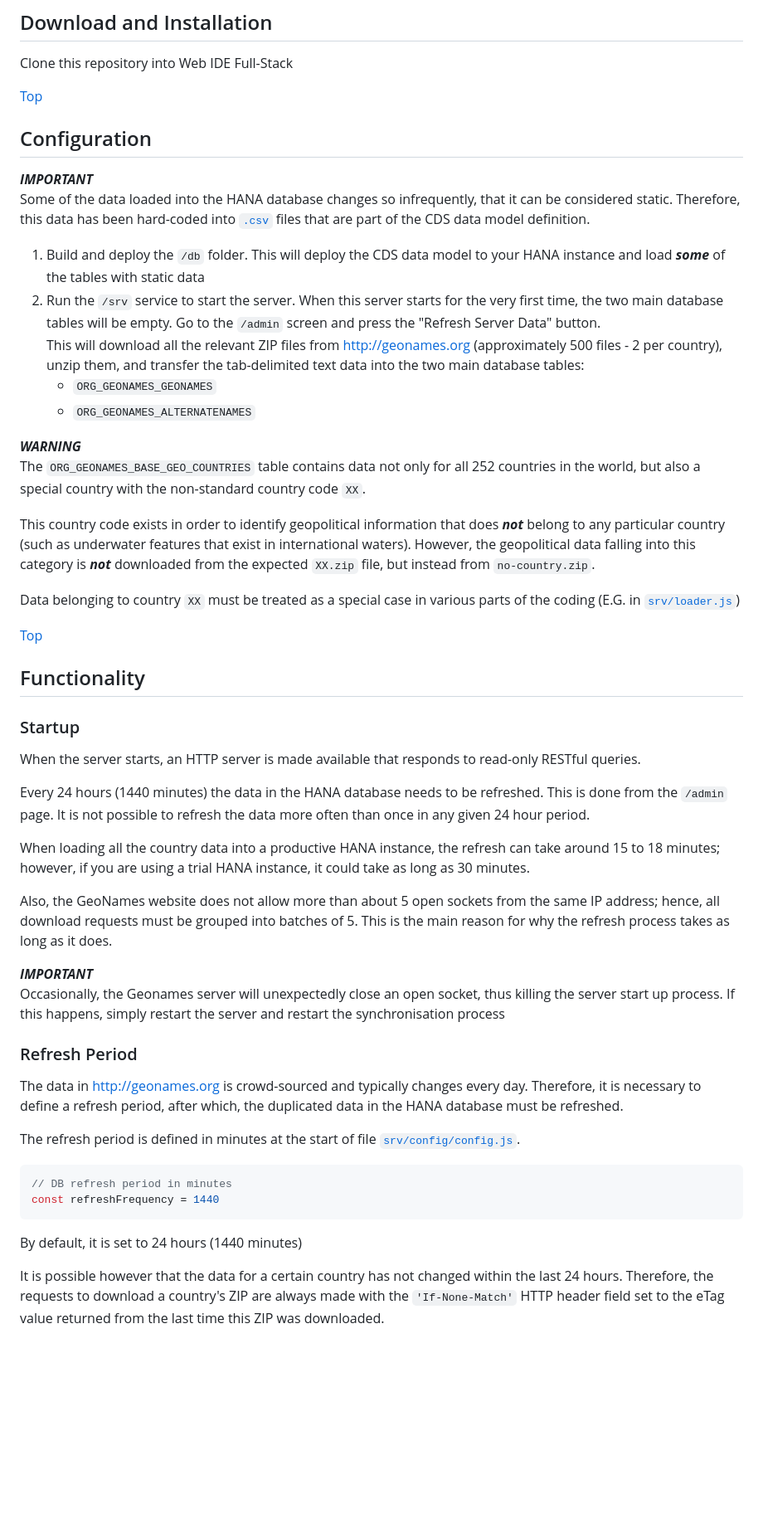
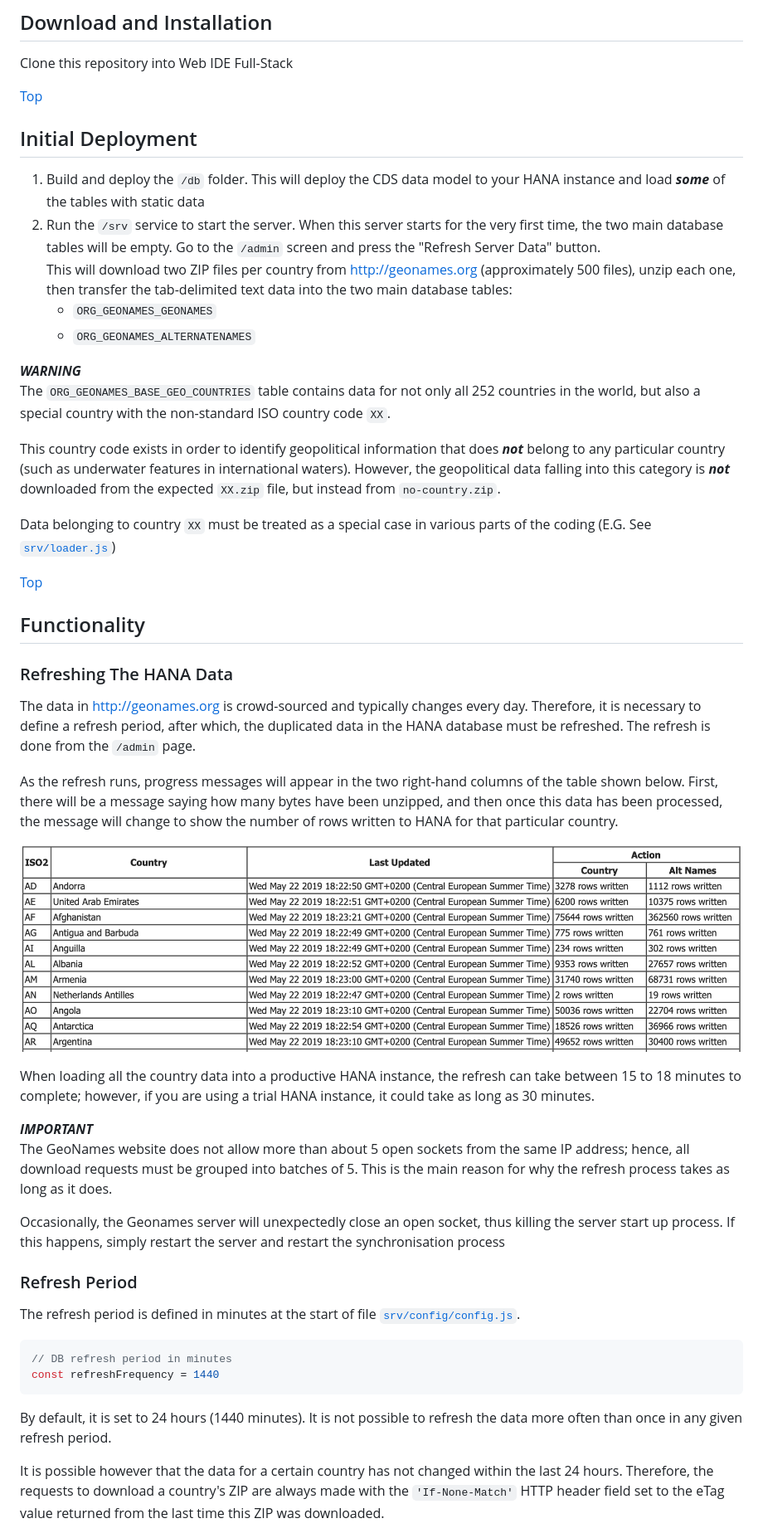
Before and after one commit to ChrisWhealy/geonames_hana, a Markdown page: README.md, the part around one of its changes. Shown at 83% size. GitHub-like rendering; pictures changed too: docs/admin.png (added); blank space fills up the shorter version.

````diff
--- a/README.md
+++ b/README.md
@@ -60,24 +60,21 @@ Clone this repository into Web IDE Full-Stack
 
 
 <!-- *********************************************************************** -->
-<a name="configuration"></a>
-## Configuration
-
-***IMPORTANT***
-Some of the data loaded into the HANA database changes so infrequently, that it can be considered static.  Therefore, this data has been hard-coded into [`.csv`](./db/src/csv) files that are part of the CDS data model definition.
+<a name="initial-deployment"></a>
+## Initial Deployment
 
 1. Build and deploy the `/db` folder.  This will deploy the CDS data model to your HANA instance and load ***some*** of the tables with static data
 1. Run the `/srv` service to start the server.  When this server starts for the very first time, the two main database tables will be empty.  Go to the `/admin` screen and press the "Refresh Server Data" button.
-    This will download all the relevant ZIP files from <http://geonames.org> (approximately 500 files - 2 per country), unzip them, and transfer the tab-delimited text data into the two main database tables:
+    This will download two ZIP files per country from <http://geonames.org> (approximately 500 files), unzip each one, then transfer the tab-delimited text data into the two main database tables:
     * `ORG_GEONAMES_GEONAMES`
     * `ORG_GEONAMES_ALTERNATENAMES`
 
 ***WARNING***
-The `ORG_GEONAMES_BASE_GEO_COUNTRIES` table contains data not only for all 252 countries in the world, but also a special country with the non-standard country code `XX`.
+The `ORG_GEONAMES_BASE_GEO_COUNTRIES` table contains data for not only all 252 countries in the world, but also a special country with the non-standard ISO country code `XX`.
 
-This country code exists in order to identify geopolitical information that does ***not*** belong to any particular country (such as underwater features that exist in international waters).  However, the geopolitical data falling into this category is ***not*** downloaded from the expected `XX.zip` file, but instead from `no-country.zip`.
+This country code exists in order to identify geopolitical information that does ***not*** belong to any particular country (such as underwater features in international waters).  However, the geopolitical data falling into this category is ***not*** downloaded from the expected `XX.zip` file, but instead from `no-country.zip`.
 
-Data belonging to country `XX` must be treated as a special case in various parts of the coding (E.G. in [`srv/loader.js`](./srv/loader.js#L26))
+Data belonging to country `XX` must be treated as a special case in various parts of the coding (E.G. See [`srv/loader.js`](./srv/loader.js#L25))
 
 [Top](#user-content-top)
 
@@ -87,17 +84,19 @@ Data belonging to country `XX` must be treated as a special case in various part
 <a name="functionality"></a>
 ## Functionality
 
-<a name="startup"></a>
-### Startup
+<a name="refresh-db"></a>
+### Refreshing The HANA Data
 
-When the server starts, an HTTP server is made available that responds to read-only RESTful queries.
+The data in <http://geonames.org> is crowd-sourced and typically changes every day.  Therefore, it is necessary to define a refresh period, after which, the duplicated data in the HANA database must be refreshed.  The refresh is done from the `/admin` page.
 
-Every 24 hours (1440 minutes) the data in the HANA database needs to be refreshed.  This is done from the `/admin` page.  It is not possible to refresh the data more often than once in any given 24 hour period.
+As the refresh runs, progress messages will appear in the two right-hand columns of the table shown below.  First, there will be a message saying how many bytes have been unzipped, and then once this data has been processed, the message will change to show the number of rows written to HANA for that particular country.
 
-When loading all the country data into a productive HANA instance, the refresh can take around 15 to 18 minutes; however, if you are using a trial HANA instance, it could take as long as 30 minutes.
+![Admin refresh screen](./docs/admin.png)
 
-Also, the GeoNames website does not allow more than about 5 open sockets from the same IP address; hence, all download requests must be grouped into batches of 5.  This is the main reason for why the refresh process takes as long as it does.
+When loading all the country data into a productive HANA instance, the refresh can take between 15 to 18 minutes to complete; however, if you are using a trial HANA instance, it could take as long as 30 minutes.
 
 ***IMPORTANT***
+The GeoNames website does not allow more than about 5 open sockets from the same IP address; hence, all download requests must be grouped into batches of 5.  This is the main reason for why the refresh process takes as long as it does.
+
 Occasionally, the Geonames server will unexpectedly close an open socket, thus killing the server start up process.  If this happens, simply restart the server and restart the synchronisation process
 
@@ -105,6 +104,4 @@ Occasionally, the Geonames server will unexpectedly close an open socket, thus k
 ### Refresh Period
-
-The data in <http://geonames.org> is crowd-sourced and typically changes every day.  Therefore, it is necessary to define a refresh period, after which, the duplicated data in the HANA database must be refreshed.
 
 The refresh period is defined in minutes at the start of file [`srv/config/config.js`](./srv/config/config.js).
 
@@ -113,7 +110,7 @@ The refresh period is defined in minutes at the start of file [`srv/config/confi
 const refreshFrequency = 1440
 ```
 
-By default, it is set to 24 hours (1440 minutes)
+By default, it is set to 24 hours (1440 minutes).  It is not possible to refresh the data more often than once in any given refresh period.
 
 It is possible however that the data for a certain country has not changed within the last 24 hours.  Therefore, the requests to download a country's ZIP are always made with the `'If-None-Match'` HTTP header field set to the eTag value returned from the last time this ZIP was downloaded.
 
````
Also changed, not shown: other parts of README.md (+10 -6 lines).
